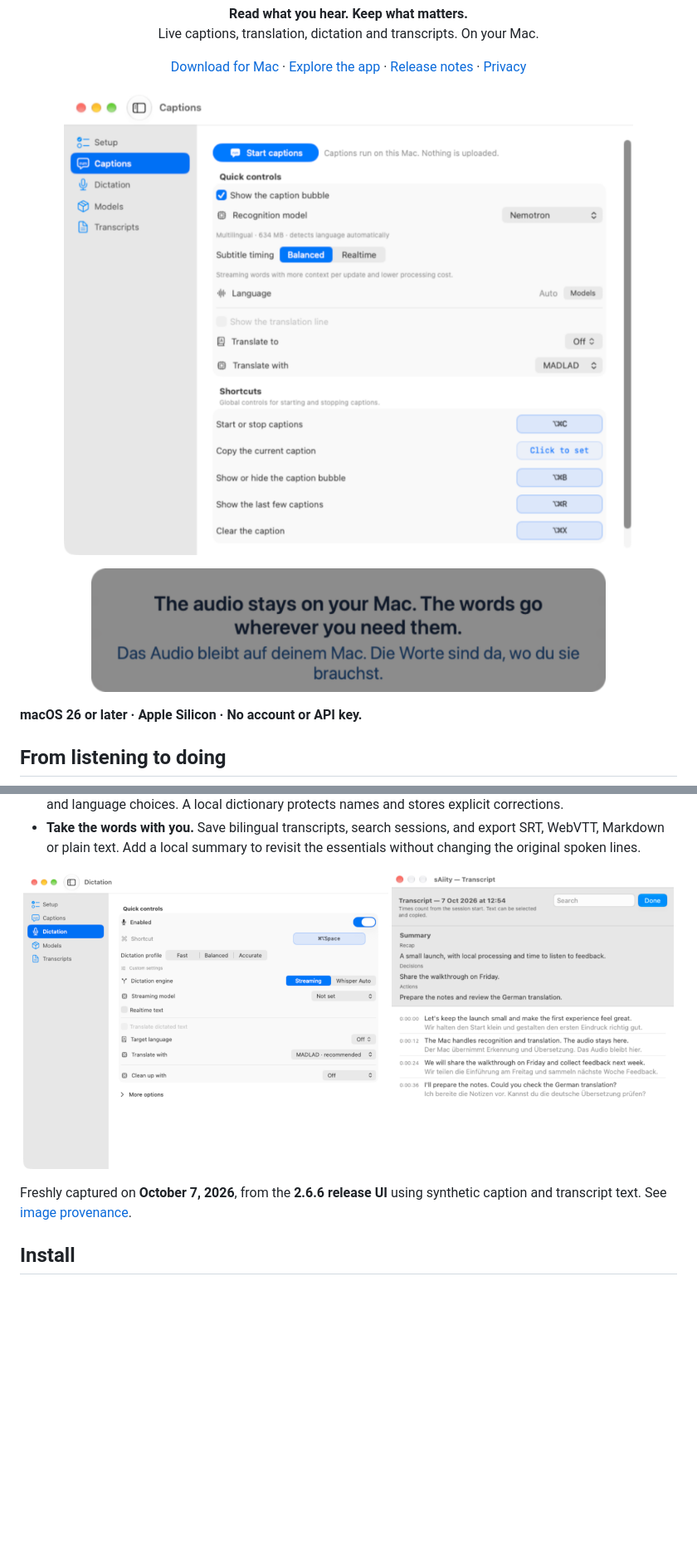
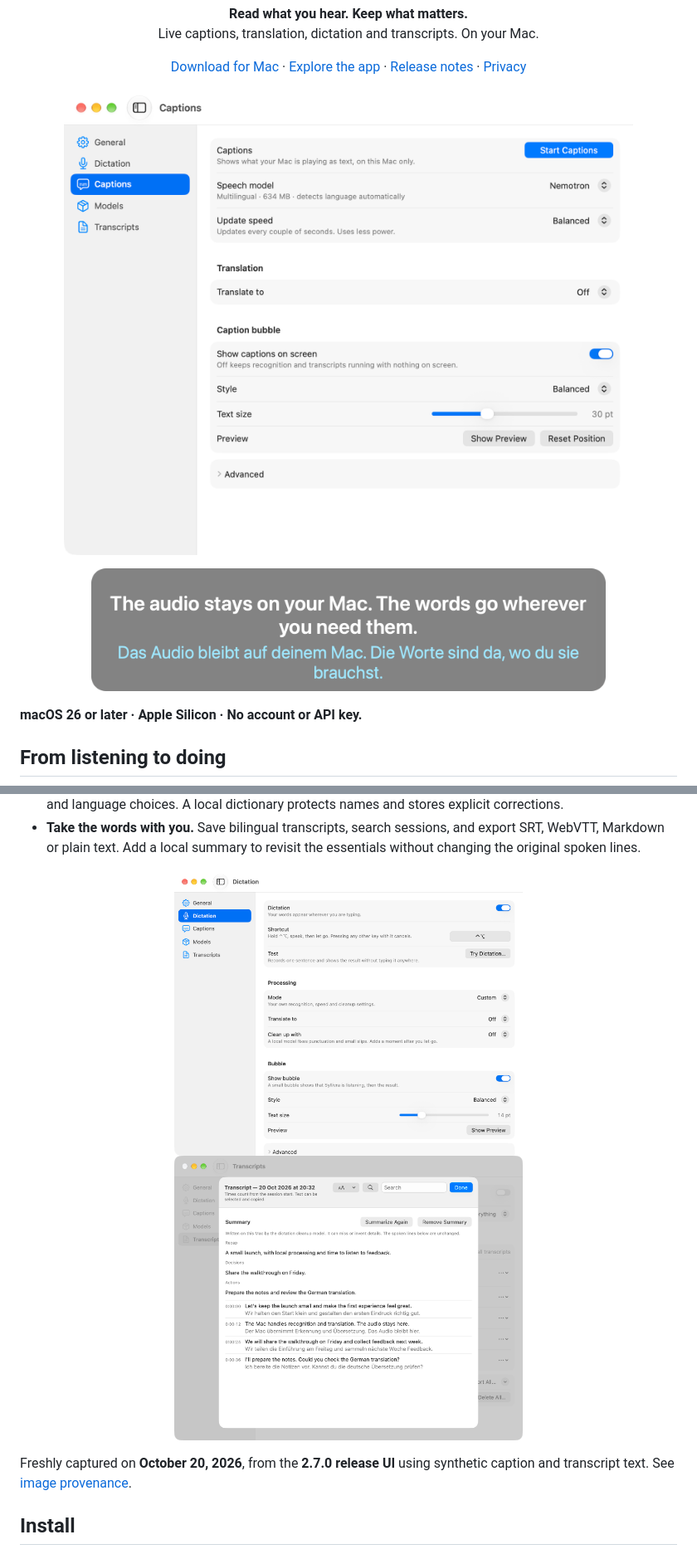
Before and after one commit to enrzh/sAiity, a Markdown page: README.md, 2 parts joined by grey strips. Shown at 83% size. Rendered like a GitHub page; pictures changed too: screenshots/bubble.png, screenshots/captions.png, screenshots/dictation.png; blank space fills up the shorter version.

```diff
--- a/README.md
+++ b/README.md
@@ -31,11 +31,11 @@
   the essentials without changing the original spoken lines.
 
 <p align="center">
-  <img src="screenshots/dictation.png" width="440" alt="Dictation settings with a shortcut, recognition profile and translation choices">
-  <img src="screenshots/summary.png" width="340" alt="An example transcript with a local recap, decisions and action items">
+  <img src="screenshots/dictation.png" width="420" alt="Dictation settings with the hold-to-talk shortcut, processing mode, translation and cleanup choices">
+  <img src="screenshots/summary.png" width="420" alt="An example transcript with a local recap, decisions and action items">
 </p>
 
-Freshly captured on **October 7, 2026**, from the **2.6.6 release UI** using
+Freshly captured on **October 20, 2026**, from the **2.7.0 release UI** using
 synthetic caption and transcript text. See [image provenance](screenshots/README.md).
 
 ## Install
```
Also changed, not shown: other parts of README.md (+1 -1 lines), screenshots/README.md (+16 -16 lines), screenshots/transcripts.png, 1 other file.
